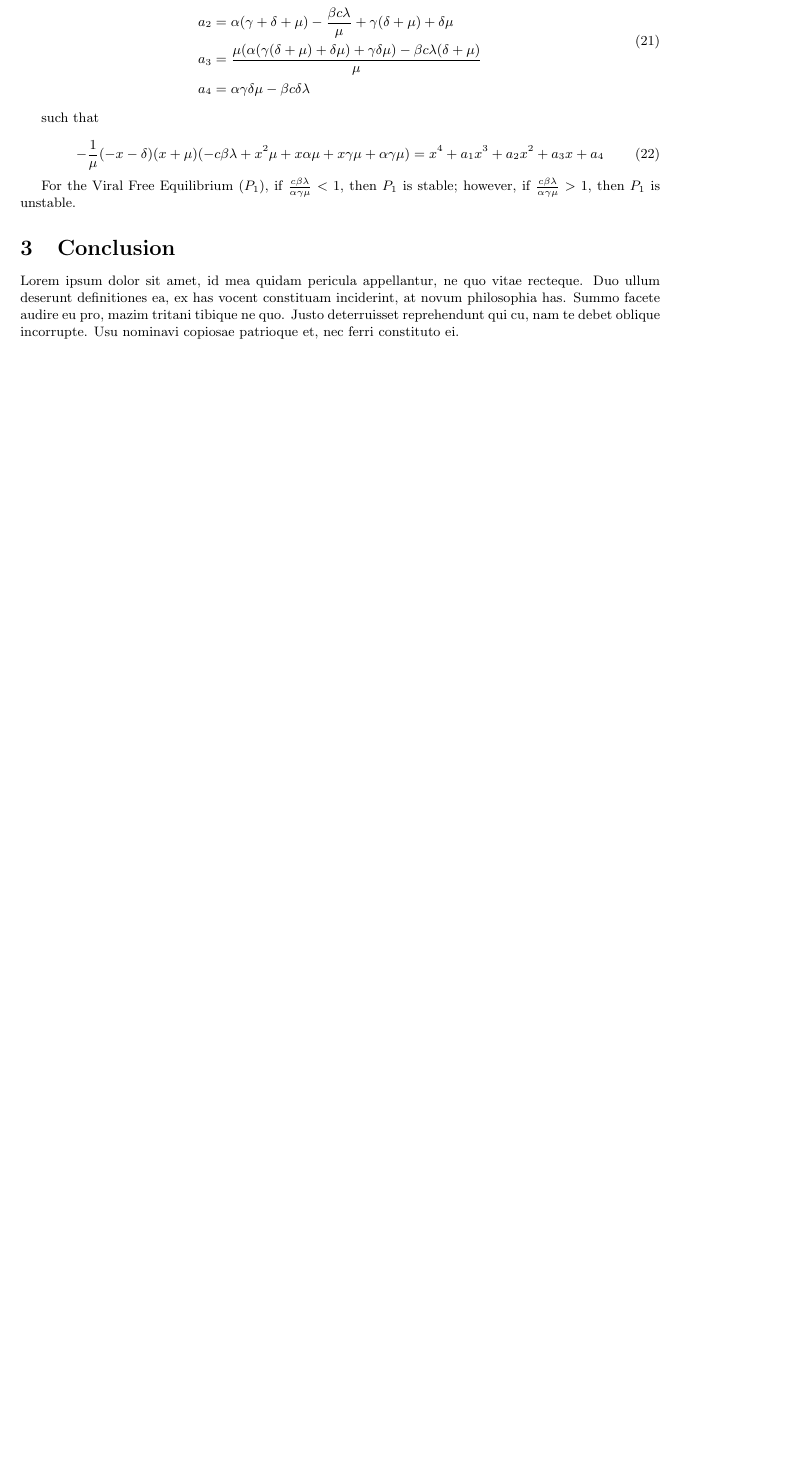
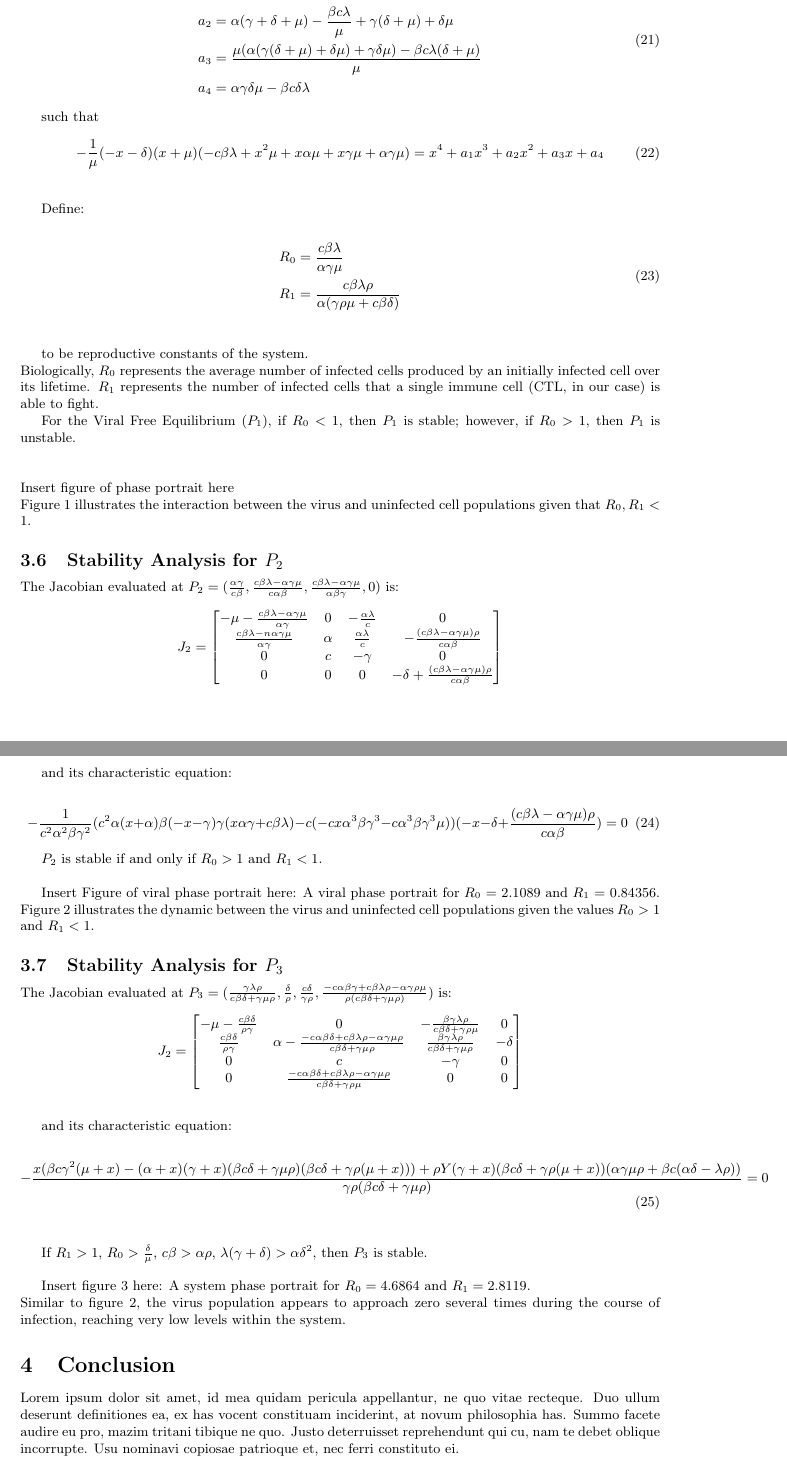
Before and after one commit to lienne/modeling-project, a LaTeX document (project.tex): part of page 6 of 6 before the commit and two parts of pages 6 and 7 of 7 after it, the two joined at a grey line, cut so that both start at the same text, the shorter picture padded with empty space. Compiled offline with pdfLaTeX.

Commit message:
added fixed points 2 and 3 for ebola model

```diff
--- a/project.tex
+++ b/project.tex
@@ -303,9 +303,73 @@ such that
 
 \begin{equation}
 	- \frac{1}{\mu}(-x - \delta)(x + \mu)(-c \beta \lambda + x^2 \mu + x \alpha \mu + x\gamma \mu + \alpha \gamma \mu) = x^4 + a_{1}x^3 + a_{2}x^2 + a_{3}x + a_{4}
+\end{equation}\\
+
+Define:
+
+\begin{equation}
+	\begin{split}
+		R_{0} &= \frac{c \beta \lambda}{\alpha \gamma \mu} \\
+		R_{1} &= \frac{c \beta \lambda \rho}{\alpha (\gamma \rho \mu + c \beta \delta)}
+	\end{split}
+\end{equation}\\
+
+to be reproductive constants of the system.\\
+Biologically, $R_{0}$ represents the average number of infected cells produced by an initially infected cell over its lifetime. $R_{1}$ represents the number of infected cells that a single immune cell (CTL, in our case) is able to fight.
+
+For the Viral Free Equilibrium ($P_{1}$), if $R_{0} < 1$, then $P_{1}$ is stable; however, if $R_{0} > 1$, then $P_{1}$ is unstable.\\
+\\
+\\Insert figure of phase portrait here
+\\ Figure 1 illustrates the interaction between the virus and uninfected cell populations given that $R_{0}, R_{1} < 1$.
+
+\subsection{Stability Analysis for $P_{2}$}
+
+The Jacobian evaluated at $P_{2} = (\frac{\alpha \gamma}{c \beta}, \frac{c  \beta \lambda - \alpha \gamma \mu}{c \alpha \beta}, \frac{c \beta \lambda - \alpha \gamma \mu}{\alpha \beta \gamma}, 0)$ is:
+
+\[J_{2} =
+	\begin{bmatrix}
+		- \mu - \frac{c \beta \lambda - \alpha \gamma \mu}{\alpha \gamma} & 0 & - \frac{\alpha \lambda}{c} & 0 \\
+		\frac{c \beta \lambda - n\alpha \gamma \mu}{\alpha \gamma} & \alpha & \frac{\alpha \lambda}{c} & - \frac{(c \beta \lambda - \alpha \gamma \mu) \rho}{c \alpha \beta} \\
+		0 & c & - \gamma & 0 \\
+		0 & 0 & 0 & - \delta + \frac{(c \beta \lambda - \alpha \gamma \mu) \rho}{c \alpha \beta}
+	\end{bmatrix}
+\]\\
+
+and its characteristic equation:
+
+\begin{equation}
+	- \frac{1}{c^2 \alpha^2 \beta \gamma^2}(c^2 \alpha(x + \alpha) \beta(-x - \gamma) \gamma(x \alpha \gamma + c \beta \lambda) - c(-cx \alpha^3 \beta \gamma^3 - c \alpha^3 \beta \gamma^3 \mu))(-x - \delta + \frac{(c \beta \lambda - \alpha \gamma \mu)\rho}{c \alpha \beta}) = 0
 \end{equation}
 
-For the Viral Free Equilibrium ($P_{1}$), if $\frac{c \beta \lambda}{\alpha \gamma \mu} < 1$, then $P_{1}$ is stable; however, if $\frac{c \beta \lambda}{\alpha \gamma \mu} > 1$, then $P_{1}$ is unstable.
+
+$P_{2}$ is stable if and only if $R_{0} > 1$ and $R_{1} < 1$.\\
+
+Insert Figure of viral phase portrait here: A viral phase portrait for $R_{0}$ = 2.1089 and $R_{1}$ = 0.84356.\\
+Figure 2 illustrates the dynamic between the virus and uninfected cell populations given the values $R_{0} > 1$ and $R_{1} < 1$.
+
+\subsection{Stability Analysis for $P_{3}$}
+
+The Jacobian evaluated at $P_{3} = (\frac{\gamma \lambda \rho}{c \beta \delta + \gamma \mu \rho}, \frac{\delta}{\rho}, \frac{c \delta}{\gamma \rho}, \frac{-c \alpha \beta \gamma + c \beta \lambda \rho - \alpha \gamma \rho \mu}{\rho (c \beta \delta + \gamma \mu \rho)})$ is:
+
+\[J_{2} =
+	\begin{bmatrix}
+		- \mu - \frac{c \beta \delta}{\rho \gamma} & 0 & - \frac{\beta \gamma \lambda \rho}{c \beta \delta + \gamma \rho \mu} & 0 \\
+		\frac{c \beta \delta}{\rho \gamma} & \alpha - \frac{-c \alpha \beta \delta + c \beta \lambda \rho - \alpha \gamma \mu \rho}{c \beta \delta + \gamma \mu \rho} & \frac{\beta \gamma \lambda \rho}{c \beta \delta + \gamma \mu \rho} & - \delta \\
+		0 & c & - \gamma & 0 \\
+		0 & \frac{-c \alpha \beta \delta + c \beta \lambda \rho - \alpha \gamma \mu \rho}{c \beta \delta + \gamma \rho \mu} & 0 & 0
+	\end{bmatrix}
+\]\\
+
+and its characteristic equation:
+
+\begin{equation}
+	- \frac{x(\beta c \gamma^2(\mu + x) - (\alpha + x)(\gamma + x)(\beta c \delta + \gamma \mu \rho)(\beta c \delta + \gamma \rho (\mu + x))) + \rho Y(\gamma + x)(\beta c \delta + \gamma \rho (\mu + x))(\alpha \gamma \mu \rho + \beta c(\alpha \delta - \lambda \rho))}{\gamma \rho(\beta c \delta + \gamma \mu \rho)} = 0
+\end{equation}\\
+
+If $R_{1} > 1$, $R_{0} > \frac{\delta}{\mu}$, $c \beta > \alpha \rho$, $\lambda (\gamma + \delta) > \alpha \delta^2$, then $P_{3}$ is stable.\\
+
+Insert figure 3 here: A system phase portrait for $R_{0} = 4.6864$ and $R_{1} = 2.8119$.\\
+Similar to figure 2, the virus population appears to approach zero several times during the course of infection, reaching very low levels within the system.
 
 
 \section{Conclusion}
```
Also changed, not shown: project.tex (12 more changed lines).
